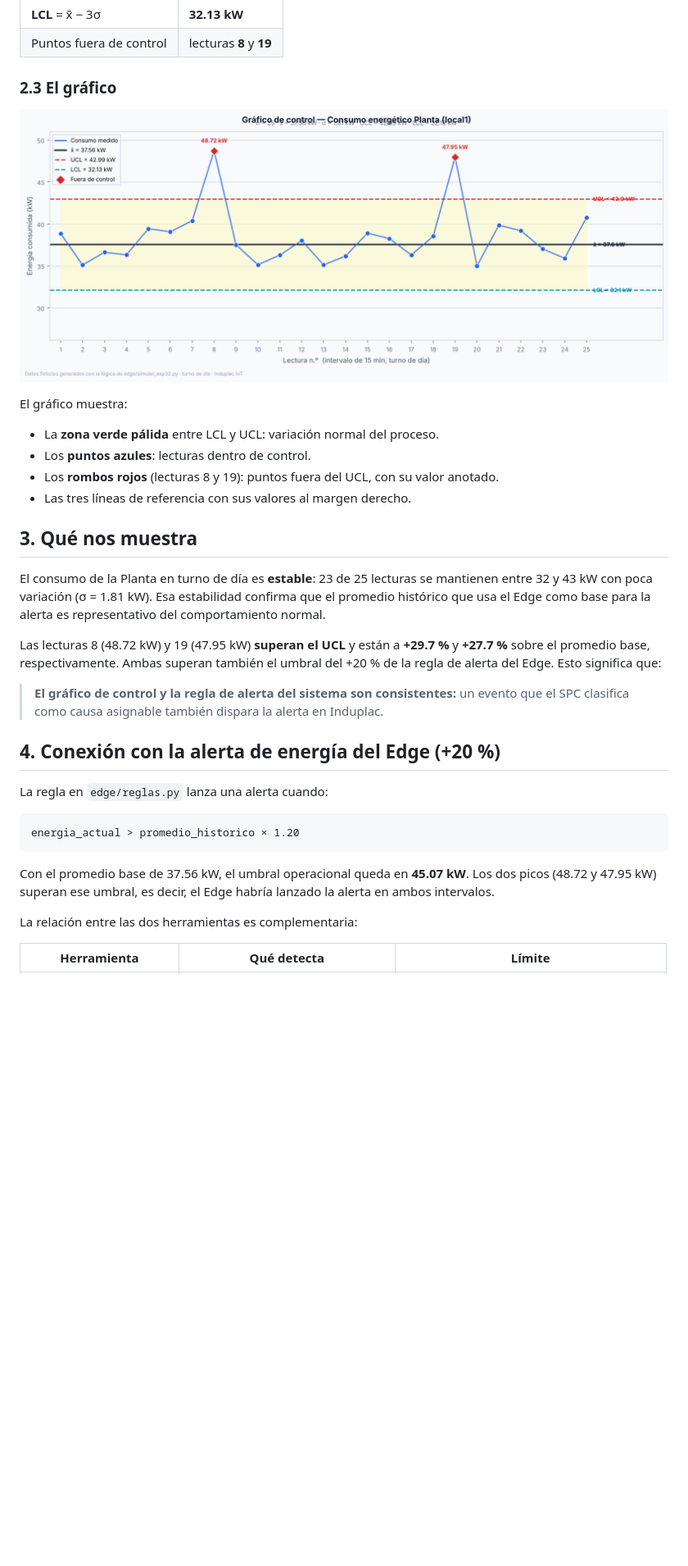
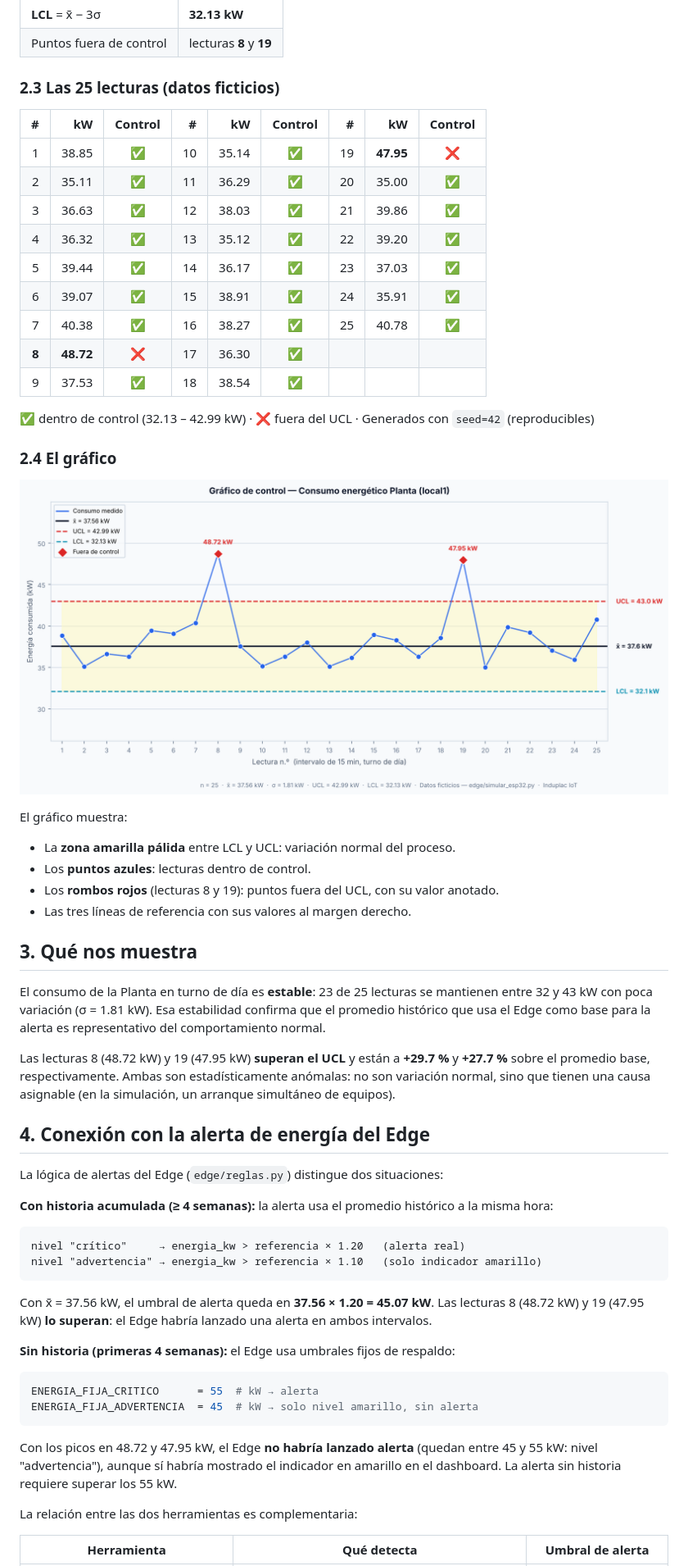
Before and after one commit to Aburahamu20/Induplac, a Markdown page: docs/nota-3/grafico-control.md, the part around one of its changes. Shown at 82% size. GitHub-like rendering; pictures changed too: docs/nota-3/img/grafico-control.png; blank space fills up the shorter version.

````diff
--- a/docs/nota-3/grafico-control.md
+++ b/docs/nota-3/grafico-control.md
@@ -52,13 +52,29 @@ En un análisis de Fase I se establece el proceso de referencia con los datos "b
 | **LCL** = x̄ − 3σ | **32.13 kW** |
 | Puntos fuera de control | lecturas **8** y **19** |
 
-### 2.3 El gráfico
+### 2.3 Las 25 lecturas (datos ficticios)
+
+| # | kW | Control | # | kW | Control | # | kW | Control |
+|--:|---:|:---:|--:|---:|:---:|--:|---:|:---:|
+| 1 | 38.85 | ✅ | 10 | 35.14 | ✅ | 19 | **47.95** | ❌ |
+| 2 | 35.11 | ✅ | 11 | 36.29 | ✅ | 20 | 35.00 | ✅ |
+| 3 | 36.63 | ✅ | 12 | 38.03 | ✅ | 21 | 39.86 | ✅ |
+| 4 | 36.32 | ✅ | 13 | 35.12 | ✅ | 22 | 39.20 | ✅ |
+| 5 | 39.44 | ✅ | 14 | 36.17 | ✅ | 23 | 37.03 | ✅ |
+| 6 | 39.07 | ✅ | 15 | 38.91 | ✅ | 24 | 35.91 | ✅ |
+| 7 | 40.38 | ✅ | 16 | 38.27 | ✅ | 25 | 40.78 | ✅ |
+| **8** | **48.72** | ❌ | 17 | 36.30 | ✅ | | | |
+| 9 | 37.53 | ✅ | 18 | 38.54 | ✅ | | | |
+
+✅ dentro de control (32.13 – 42.99 kW) · ❌ fuera del UCL · Generados con `seed=42` (reproducibles)
+
+### 2.4 El gráfico
 
 ![Gráfico de control — Consumo energético Planta](img/grafico-control.png)
 
 El gráfico muestra:
 
-- La **zona verde pálida** entre LCL y UCL: variación normal del proceso.
+- La **zona amarilla pálida** entre LCL y UCL: variación normal del proceso.
 - Los **puntos azules**: lecturas dentro de control.
 - Los **rombos rojos** (lecturas 8 y 19): puntos fuera del UCL, con su valor anotado.
 - Las tres líneas de referencia con sus valores al margen derecho.
@@ -67,21 +83,31 @@ El gráfico muestra:
 
 El consumo de la Planta en turno de día es **estable**: 23 de 25 lecturas se mantienen entre 32 y 43 kW con poca variación (σ = 1.81 kW). Esa estabilidad confirma que el promedio histórico que usa el Edge como base para la alerta es representativo del comportamiento normal.
 
-Las lecturas 8 (48.72 kW) y 19 (47.95 kW) **superan el UCL** y están a **+29.7 %** y **+27.7 %** sobre el promedio base, respectivamente. Ambas superan también el umbral del +20 % de la regla de alerta del Edge. Esto significa que:
+Las lecturas 8 (48.72 kW) y 19 (47.95 kW) **superan el UCL** y están a **+29.7 %** y **+27.7 %** sobre el promedio base, respectivamente. Ambas son estadísticamente anómalas: no son variación normal, sino que tienen una causa asignable (en la simulación, un arranque simultáneo de equipos).
 
-> **El gráfico de control y la regla de alerta del sistema son consistentes:** un evento que el SPC clasifica como causa asignable también dispara la alerta en Induplac.
+## 4. Conexión con la alerta de energía del Edge
 
-## 4. Conexión con la alerta de energía del Edge (+20 %)
+La lógica de alertas del Edge (`edge/reglas.py`) distingue dos situaciones:
 
-La regla en `edge/reglas.py` lanza una alerta cuando:
+**Con historia acumulada (≥ 4 semanas):** la alerta usa el promedio histórico a la misma hora:
 
 ```
-energia_actual > promedio_historico × 1.20
+nivel "crítico"     → energia_kw > referencia × 1.20   (alerta real)
+nivel "advertencia" → energia_kw > referencia × 1.10   (solo indicador amarillo)
 ```
 
-Con el promedio base de 37.56 kW, el umbral operacional queda en **45.07 kW**. Los dos picos (48.72 y 47.95 kW) superan ese umbral, es decir, el Edge habría lanzado la alerta en ambos intervalos.
+Con x̄ = 37.56 kW, el umbral de alerta queda en **37.56 × 1.20 = 45.07 kW**. Las lecturas 8 (48.72 kW) y 19 (47.95 kW) **lo superan**: el Edge habría lanzado una alerta en ambos intervalos.
+
+**Sin historia (primeras 4 semanas):** el Edge usa umbrales fijos de respaldo:
+
+```python
+ENERGIA_FIJA_CRITICO      = 55  # kW → alerta
+ENERGIA_FIJA_ADVERTENCIA  = 45  # kW → solo nivel amarillo, sin alerta
+```
+
+Con los picos en 48.72 y 47.95 kW, el Edge **no habría lanzado alerta** (quedan entre 45 y 55 kW: nivel "advertencia"), aunque sí habría mostrado el indicador en amarillo en el dashboard. La alerta sin historia requiere superar los 55 kW.
 
 La relación entre las dos herramientas es complementaria:
 
-| Herramienta | Qué detecta | Límite |
+| Herramienta | Qué detecta | Umbral de alerta |
 |---|---|---|
````
Also changed, not shown: other parts of docs/nota-3/grafico-control.md (+12 -12 lines), docs/EN-CURSO.md (+1 -1 lines).
